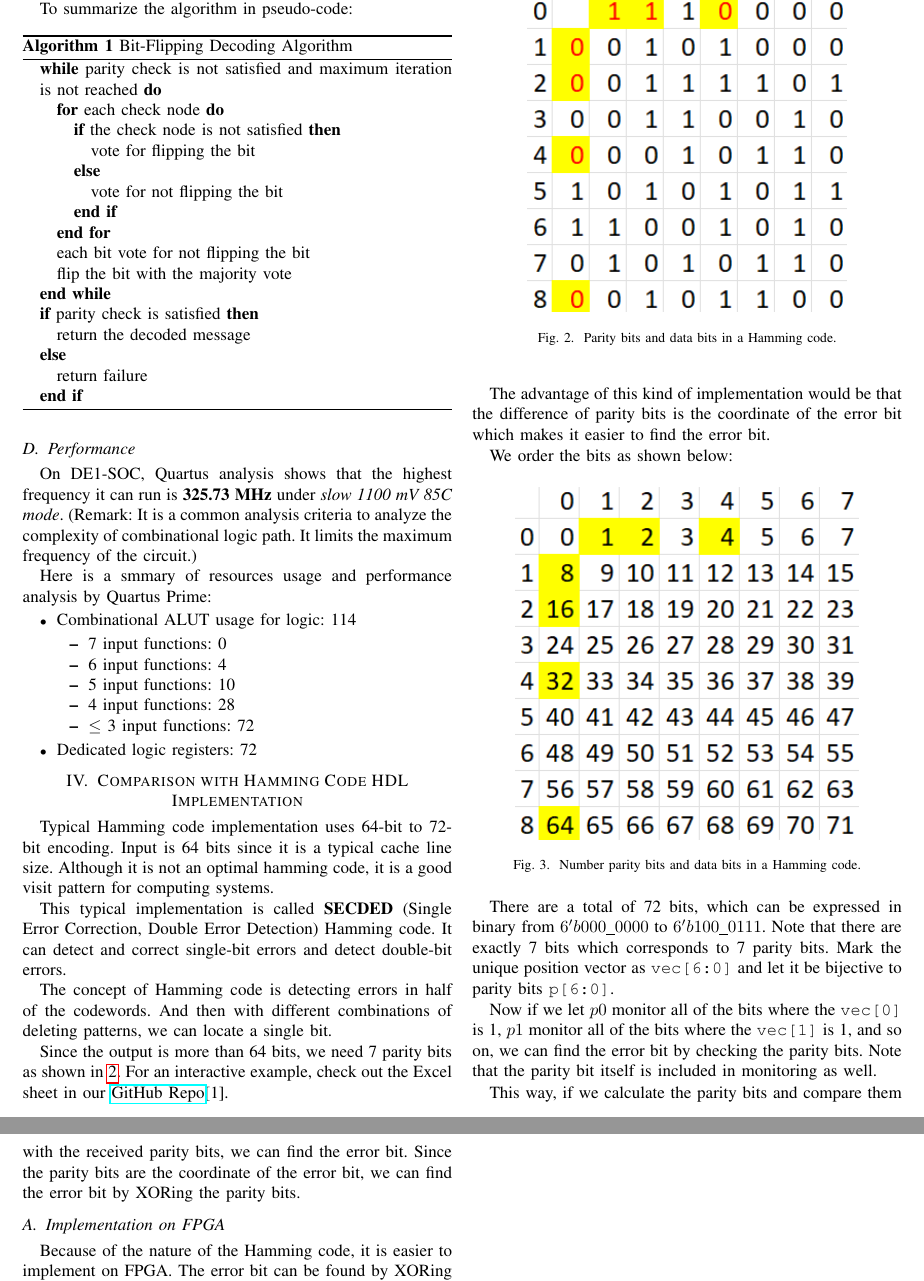
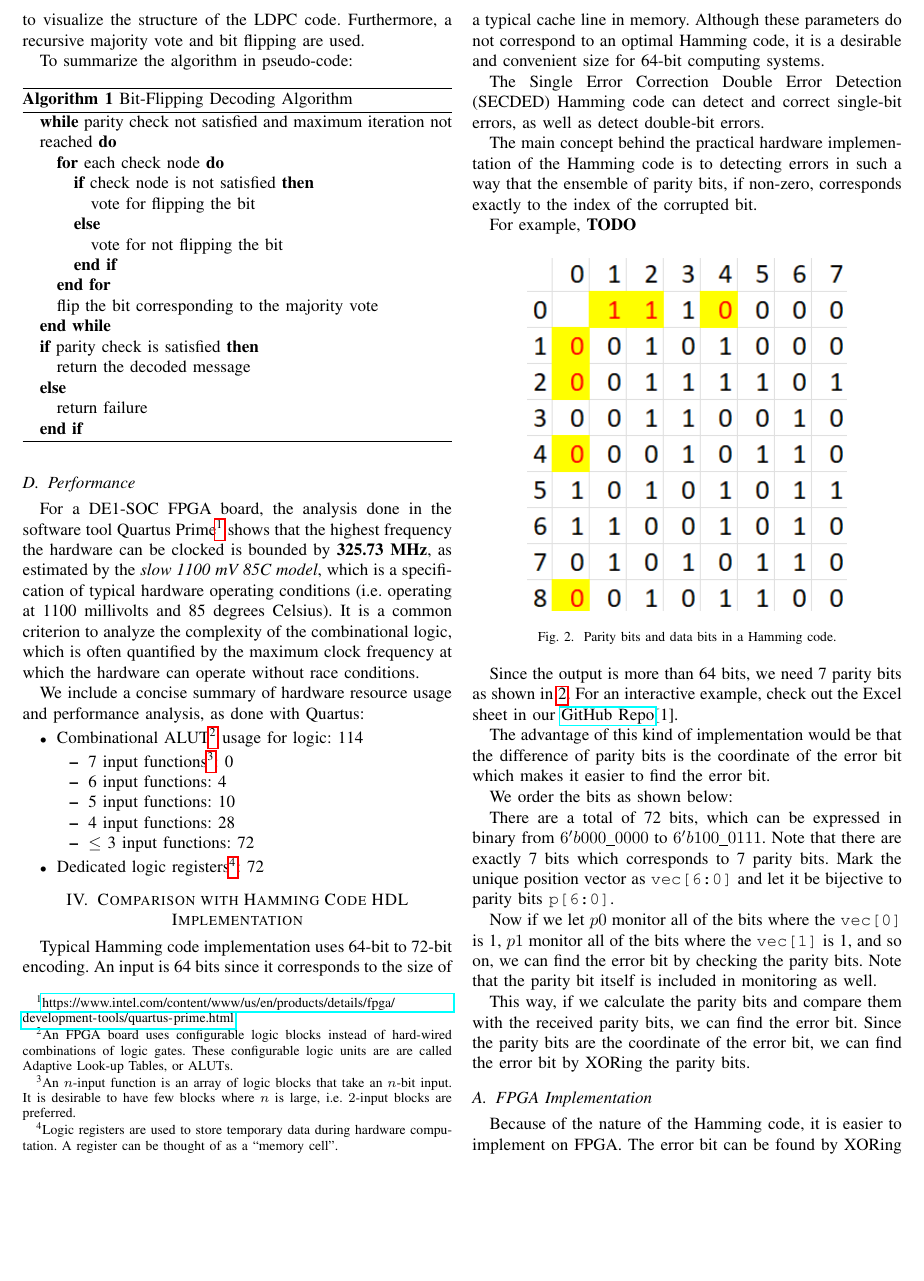
Before and after one commit to luckunately/ELEC433-Projects, a LaTeX paper (Report/report_ieeeformat.tex): two parts of pages 3 and 4 of 4 before the commit and part of page 3 of 4 after it, the two joined at a grey line, cut at the place of the change, the shorter picture padded with empty space. Compiled offline with pdfLaTeX; a missing font is replaced by an installed copy or a similar font; a LaTeX package or settings file that is missing is left out.

Commit message:
Proof-reading continues

```diff
--- a/Report/report_ieeeformat.tex
+++ b/Report/report_ieeeformat.tex
@@ -186,16 +186,15 @@ To summarize the algorithm in pseudo-code:
 \begin{algorithm}
   \caption{Bit-Flipping Decoding Algorithm}
   \begin{algorithmic}
-    \WHILE{parity check is not satisfied and maximum iteration is not reached}
+    \WHILE{parity check not satisfied and maximum iteration not reached}
       \FOR{each check node}
-        \IF{the check node is not satisfied}
+        \IF{check node is not satisfied}
           \STATE vote for flipping the bit
         \ELSE
           \STATE{vote for not flipping the bit}
         \ENDIF
       \ENDFOR
-      \STATE each bit vote for not flipping the bit
-      \STATE flip the bit with the majority vote
+      \STATE flip the bit corresponding to the majority vote
     \ENDWHILE
     \IF {parity check is satisfied}
     \STATE return the decoded message
@@ -206,39 +205,31 @@ To summarize the algorithm in pseudo-code:
 \end{algorithm}
 
 \subsection{Performance}
-On DE1-SOC, Quartus analysis shows that the highest frequency it can run is \textbf{325.73 MHz} under \textit{slow 1100 mV 85C mode}. (Remark: It is a common analysis criteria to analyze the complexity of combinational logic path. It limits the maximum frequency of the circuit.)
+For a DE1-SOC FPGA board, the analysis done in the software tool Quartus Prime\footnote{\url{https://www.intel.com/content/www/us/en/products/details/fpga/development-tools/quartus-prime.html}} shows that the highest frequency the hardware can be clocked is bounded by \textbf{325.73 MHz}, as estimated by the \textit{slow 1100 mV 85C model}, which is a specification of typical hardware operating conditions (i.e. operating at 1100 millivolts and 85 degrees Celsius).
+It is a common criterion to analyze the complexity of the combinational logic, which is often quantified by the maximum clock frequency at which the hardware can operate without race conditions.
 
-Here is a smmary of resources usage and performance analysis by Quartus Prime:
-% Looks like the table is too ugly, will do it manuuallly
-% \begin{figure}[htbp]
-%   \centerline{\includegraphics*{./Images/LDPC_resouce_usage.png}}
-%   \caption{LDPC resource usage and performance analysis.}
-%   \label{LDPC resource usage and performance analysis}
-% \end{figure}
+We include a concise summary of hardware resource usage and performance analysis, as done with Quartus:
 \begin{itemize}
-  \item Combinational ALUT usage for logic: 114 \begin{itemize}
-    \item 7 input functions: 0
+  \item Combinational ALUT\footnote{An FPGA board uses configurable logic blocks instead of hard-wired combinations of logic gates. These configurable logic units are are called Adaptive Look-up Tables, or ALUTs.} usage for logic: 114 \begin{itemize}
+      \item 7 input functions\footnote{An $n$-input function is an array of logic blocks that take an $n$-bit input. It is desirable to have few blocks where $n$ is large, i.e. $2$-input blocks are preferred.}: 0
     \item 6 input functions: 4
     \item 5 input functions: 10
     \item 4 input functions: 28
     \item $\leq$ 3 input functions: 72
   \end{itemize}
-  \item Dedicated logic registers: 72
+\item Dedicated logic registers\footnote{Logic registers are used to store temporary data during hardware computation. A register can be thought of as a ``memory cell''.}: 72
 \end{itemize}
 
 \section{Comparison with Hamming Code HDL Implementation}
-Typical Hamming code implementation uses 64-bit to 72-bit encoding. Input is 64
-bits since it is a typical cache line size. Although it is not an optimal
-hamming code, it is a good visit pattern for computing systems.
+Typical Hamming code implementation uses 64-bit to 72-bit encoding.
+An input is 64 bits since it corresponds to the size of a typical cache line in memory.
+Although these parameters do not correspond to an optimal Hamming code, it is a desirable and convenient size for 64-bit computing systems.
 
-This typical implementation is called \textbf{SECDED} (Single Error Correction,
-Double Error Detection) Hamming code. It can detect and correct single-bit
-errors and detect double-bit errors.
+The Single Error Correction Double Error Detection (SECDED) Hamming code can detect and correct single-bit errors, as well as detect double-bit errors.
 
-The concept of Hamming code is detecting errors in half of the codewords. And
-then with different combinations of deleting patterns, we can locate a single
-bit.
+The main concept behind the practical hardware implementation of the Hamming code is to detecting errors in such a way that the ensemble of parity bits, if non-zero, corresponds exactly to the index of the corrupted bit.
 
+For example, \textbf{TODO}
 \begin{figure}[htbp]
   \centerline{\includegraphics{Images/Hamming_example.png}}
   \caption{Parity bits and data bits in a Hamming code.}
@@ -276,10 +267,7 @@ parity bits, we can find the error bit. Since the parity bits are the
 coordinate of the error bit, we can find the error bit by XORing the parity
 bits.
 
-\subsection{Implementation on FPGA}
-% The typical cache-line size is 64 bits, thus we will use 64 bits input and one-bit error correction as the metrics to compare performance.
-% \subsubsection{Hamming Implementation}
-
+\subsection{FPGA Implementation}
 Because of the nature of the Hamming code, it is easier to implement on FPGA.
 The error bit can be found by XORing the parity bits. The implementation can be
 found in our \href{https://github.com/luckunately/ELEC433-Projects}{GitHub
```
Also changed, not shown: Report/report_ieeeformat.tex (2 more changed lines).
